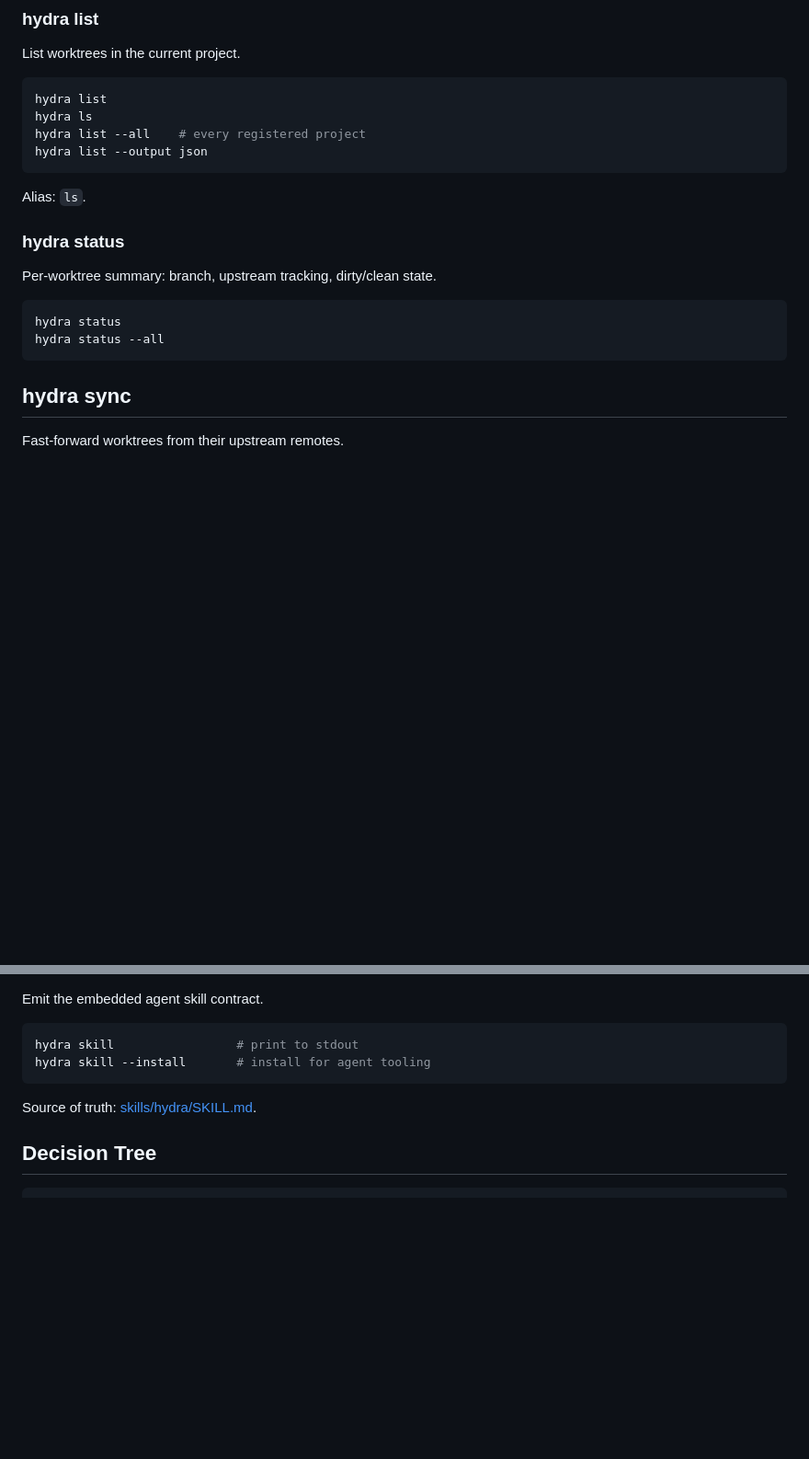
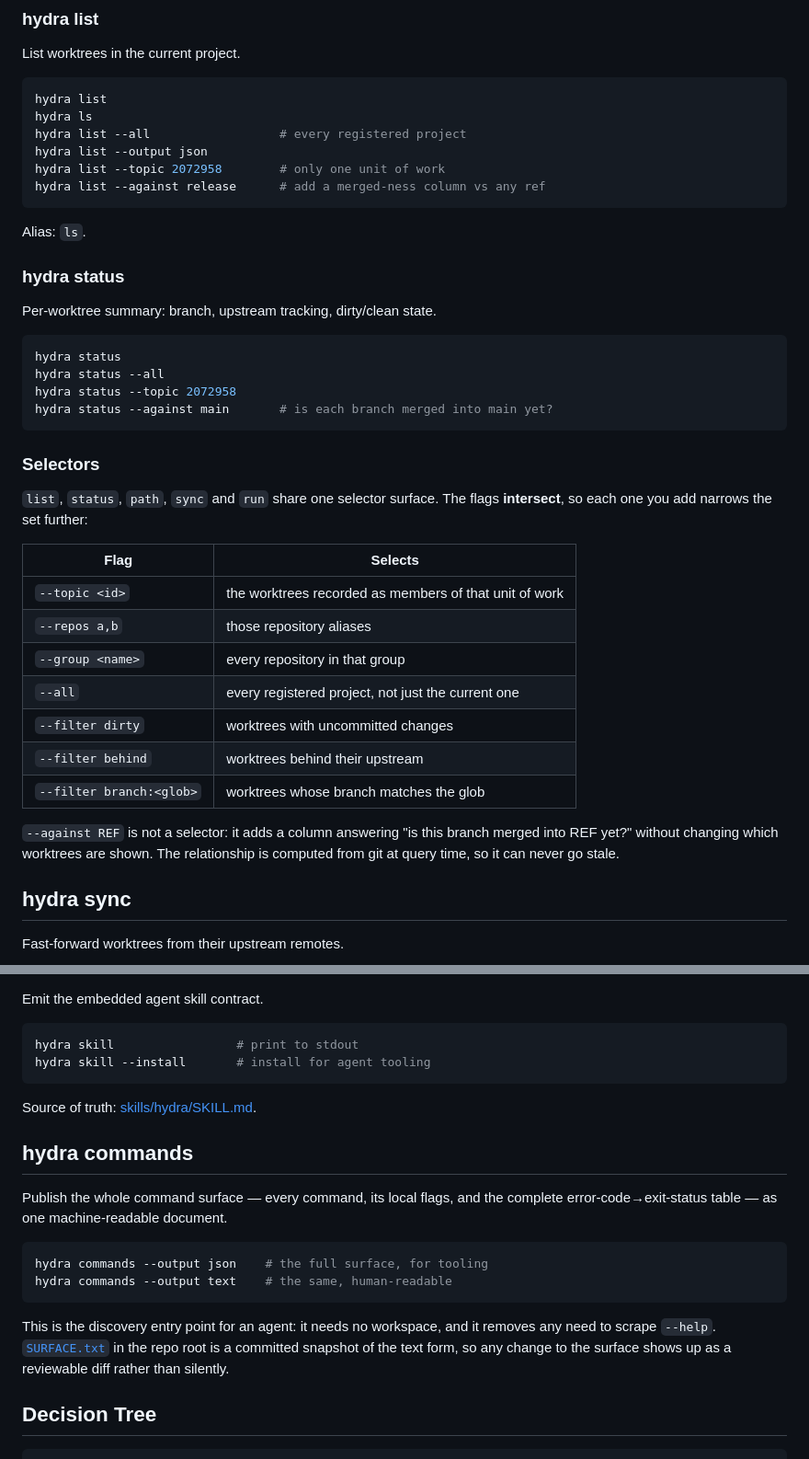
Before and after one commit to mssantosdev/hydra, a Markdown page: docs/commands/README.md, 2 parts joined by grey strips. Shown at 92% size. Rendered like a GitHub page; blank space fills up the shorter version.

````diff
--- a/docs/commands/README.md
+++ b/docs/commands/README.md
@@ -87,8 +96,10 @@ List worktrees in the current project.
 ```bash
 hydra list
 hydra ls
-hydra list --all    # every registered project
+hydra list --all                  # every registered project
 hydra list --output json
+hydra list --topic 2072958        # only one unit of work
+hydra list --against release      # add a merged-ness column vs any ref
 ```
 
 Alias: `ls`.
@@ -100,7 +111,28 @@ Per-worktree summary: branch, upstream tracking, dirty/clean state.
 ```bash
 hydra status
 hydra status --all
+hydra status --topic 2072958
+hydra status --against main       # is each branch merged into main yet?
 ```
+
+### Selectors
+
+`list`, `status`, `path`, `sync` and `run` share one selector surface. The flags **intersect**, so
+each one you add narrows the set further:
+
+| Flag | Selects |
+|------|---------|
+| `--topic <id>` | the worktrees recorded as members of that unit of work |
+| `--repos a,b` | those repository aliases |
+| `--group <name>` | every repository in that group |
+| `--all` | every registered project, not just the current one |
+| `--filter dirty` | worktrees with uncommitted changes |
+| `--filter behind` | worktrees behind their upstream |
+| `--filter branch:<glob>` | worktrees whose branch matches the glob |
+
+`--against REF` is not a selector: it adds a column answering "is this branch merged into REF
+yet?" without changing which worktrees are shown. The relationship is computed from git at query
+time, so it can never go stale.
 
 ## hydra sync
 
@@ -221,6 +253,20 @@ hydra skill --install       # install for agent tooling
 
 Source of truth: [skills/hydra/SKILL.md](../../skills/hydra/SKILL.md).
 
+## hydra commands
+
+Publish the whole command surface — every command, its local flags, and the complete
+error-code→exit-status table — as one machine-readable document.
+
+```bash
+hydra commands --output json    # the full surface, for tooling
+hydra commands --output text    # the same, human-readable
+```
+
+This is the discovery entry point for an agent: it needs no workspace, and it removes any need to
+scrape `--help`. [`SURFACE.txt`](../../SURFACE.txt) in the repo root is a committed snapshot of the
+text form, so any change to the surface shows up as a reviewable diff rather than silently.
+
 ## Decision Tree
 
 ```
````
Also changed, not shown: other parts of docs/commands/README.md (+10 -1 lines), docs/README.md (+37 -9 lines).
